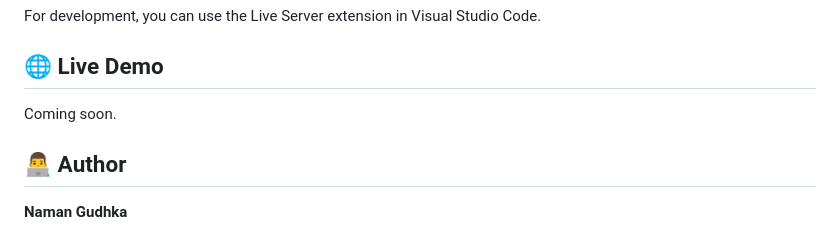
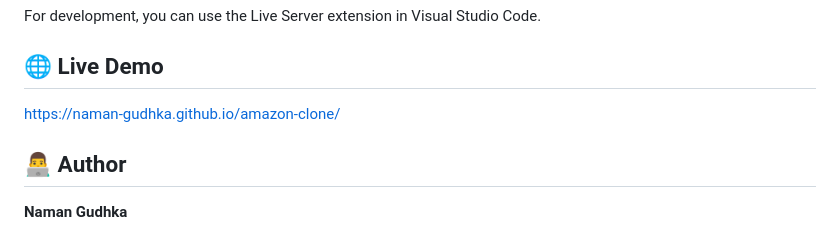
Before and after one commit to naman-gudhka/amazon-clone, a Markdown page: README.md, the part around the change. Rendered like a GitHub page.

Commit message:
Update README.md
updated demo URL

```diff
--- a/README.md
+++ b/README.md
@@ -140,7 +140,7 @@ For development, you can use the Live Server extension in Visual Studio Code.
 
 ## 🌐 Live Demo
 
-Coming soon.
+https://naman-gudhka.github.io/amazon-clone/
 
 ## 👨‍💻 Author
 
```
